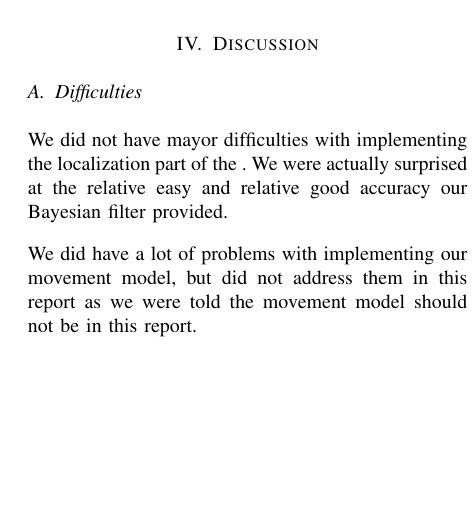
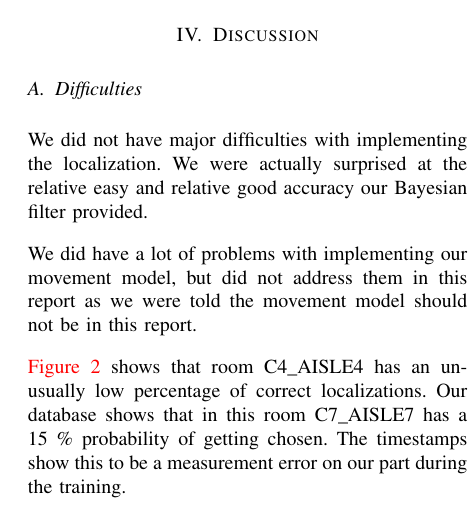
Before and after one commit to dhoepelman/in4254, a LaTeX paper (reports/week5/report.tex): part of one column of page 2 of 3 before the commit and part of one column of page 2 of 4 after it, cut so that both start at the same text, the shorter picture padded with empty space. Compiled offline with pdfLaTeX.

Commit message:
Explain training error in discussion

```diff
--- a/reports/week5/report.tex
+++ b/reports/week5/report.tex
@@ -152,10 +152,12 @@ If we mark adjacent rooms as correct too, which is not unreasonable as some trai
 
 \subsection{Difficulties}
 
-We did not have mayor difficulties with implementing the localization part of the .
+We did not have major difficulties with implementing the localization.
 We were actually surprised at the relative easy and relative good accuracy our Bayesian filter provided.
 
 We did have a lot of problems with implementing our movement model, but did not address them in this report as we were told the movement model should not be in this report.
+
+\autoref{fig:correctness-perroom} shows that room \text{C4\_AISLE4} has an unusually low percentage of correct localizations. Our database shows that in this room \text{C7\_AISLE7} has a 15~\% probability of getting chosen. The timestamps show this to be a measurement error on our part during the training.
 
 \subsection{Ideas for improvement}
 
```
Also changed, not shown: reports/week5/report.tex (2 more changed lines).
